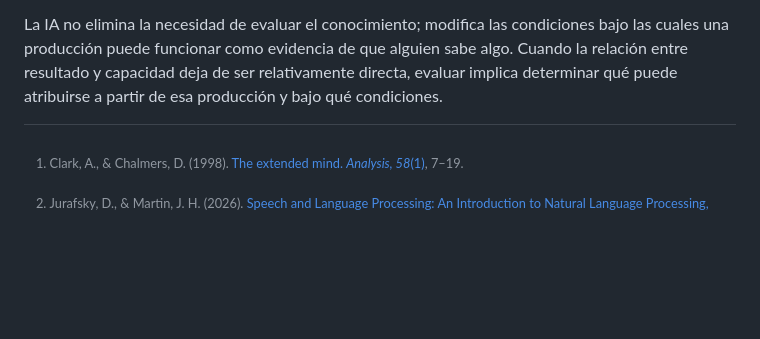
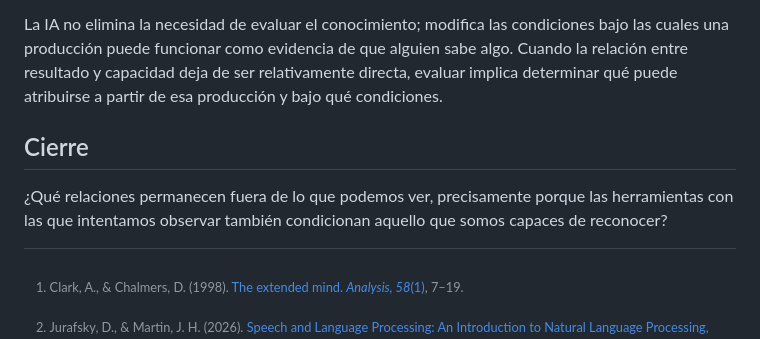
Before and after one commit to jkutianski/Rizome-and-AI, a Markdown page: documents/Español.md, the part around the change. Rendered like a GitHub page; blank space fills up the shorter version.

Commit message:
Add closing section with epistemic question

```diff
--- a/documents/Español.md
+++ b/documents/Español.md
@@ -256,6 +256,10 @@ El nudo se conecta con **IA + Filosofía de la mente**, pero desde un problema d
 
 La IA no elimina la necesidad de evaluar el conocimiento; modifica las condiciones bajo las cuales una producción puede funcionar como evidencia de que alguien sabe algo. Cuando la relación entre resultado y capacidad deja de ser relativamente directa, evaluar implica determinar qué puede atribuirse a partir de esa producción y bajo qué condiciones.
 
+## Cierre
+
+¿Qué relaciones permanecen fuera de lo que podemos ver, precisamente porque las herramientas con las que intentamos observar también condicionan aquello que somos capaces de reconocer?
+
 [^1]: Jurafsky, D., & Martin, J. H. (2026). [Speech and Language Processing: An Introduction to Natural Language Processing, Computational Linguistics, and Speech Recognition with Language Models, 3rd ed., online manuscript](https://web.stanford.edu/~jurafsky/slp3/).
 
 [^2]: Clark, A., & Chalmers, D. (1998). [The extended mind. *Analysis, 58*(1)](https://doi.org/10.1093/analys/58.1.7), 7–19.
```
